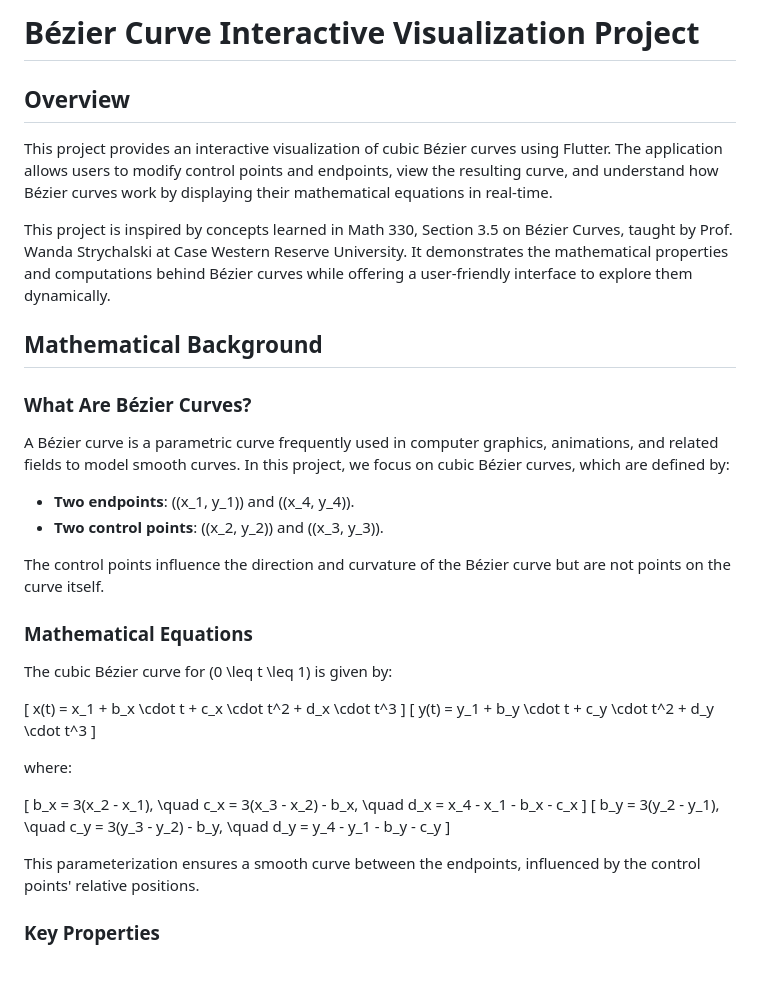
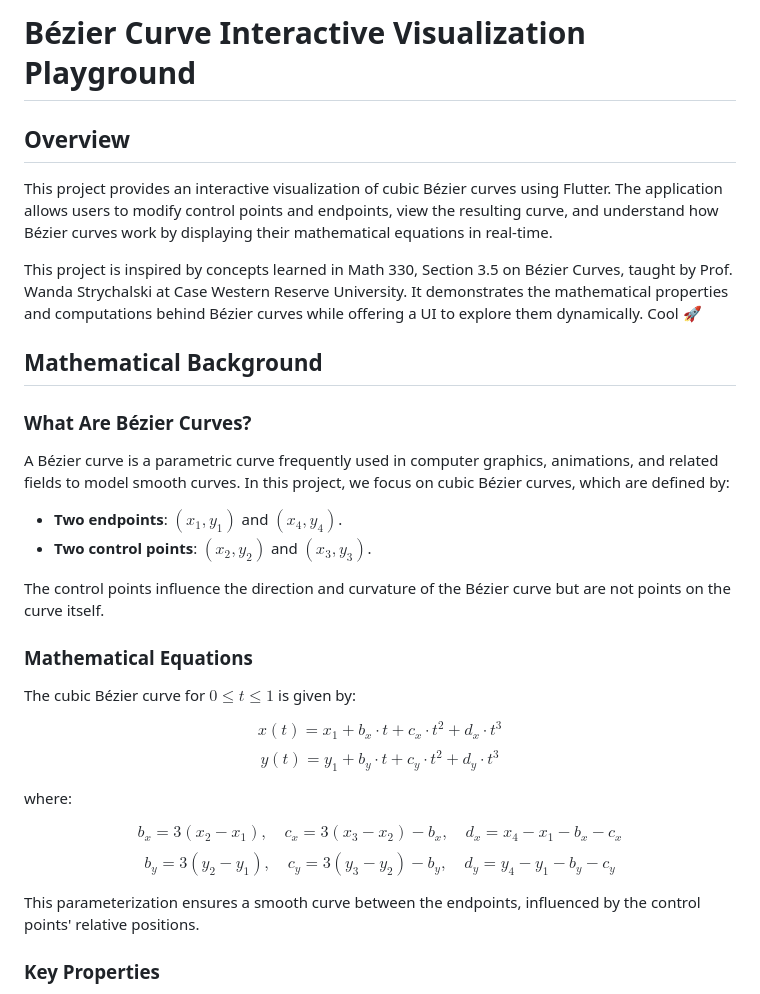
Before and after one commit to DEVSOG12/bezier_curve_scicomp, a Markdown page: README.md, the part around the change printed below. Drawn GitHub-style; blank space fills up the shorter version.

Commit message:
Modified README.md to fix math formatting

```diff
--- a/README.md
+++ b/README.md
@@ -1,10 +1,10 @@
-# Bézier Curve Interactive Visualization Project
+# Bézier Curve Interactive Visualization Playground
 
 ## Overview
 
 This project provides an interactive visualization of cubic Bézier curves using Flutter. The application allows users to modify control points and endpoints, view the resulting curve, and understand how Bézier curves work by displaying their mathematical equations in real-time.
 
-This project is inspired by concepts learned in Math 330, Section 3.5 on Bézier Curves, taught by Prof. Wanda Strychalski at Case Western Reserve University. It demonstrates the mathematical properties and computations behind Bézier curves while offering a user-friendly interface to explore them dynamically.
+This project is inspired by concepts learned in Math 330, Section 3.5 on Bézier Curves, taught by Prof. Wanda Strychalski at Case Western Reserve University. It demonstrates the mathematical properties and computations behind Bézier curves while offering a UI to explore them dynamically. Cool 🚀
 
 ## Mathematical Background
 
@@ -12,30 +12,30 @@ This project is inspired by concepts learned in Math 330, Section 3.5 on Bézier
 
 A Bézier curve is a parametric curve frequently used in computer graphics, animations, and related fields to model smooth curves. In this project, we focus on cubic Bézier curves, which are defined by:
 
-- **Two endpoints**: \((x_1, y_1)\) and \((x_4, y_4)\).
-- **Two control points**: \((x_2, y_2)\) and \((x_3, y_3)\).
+- **Two endpoints**: $(x_1, y_1)$ and $(x_4, y_4)$.
+- **Two control points**: $(x_2, y_2)$ and $(x_3, y_3)$.
 
 The control points influence the direction and curvature of the Bézier curve but are not points on the curve itself.
 
 ### Mathematical Equations
 
-The cubic Bézier curve for \(0 \leq t \leq 1\) is given by:
+The cubic Bézier curve for $0 \leq t \leq 1$ is given by:
 
-\[
+$$
 x(t) = x_1 + b_x \cdot t + c_x \cdot t^2 + d_x \cdot t^3
-\]
-\[
+$$
+$$
 y(t) = y_1 + b_y \cdot t + c_y \cdot t^2 + d_y \cdot t^3
-\]
+$$
 
 where:
 
-\[
+$$
 b_x = 3(x_2 - x_1), \quad c_x = 3(x_3 - x_2) - b_x, \quad d_x = x_4 - x_1 - b_x - c_x
-\]
-\[
+$$
+$$
 b_y = 3(y_2 - y_1), \quad c_y = 3(y_3 - y_2) - b_y, \quad d_y = y_4 - y_1 - b_y - c_y
-\]
+$$
 
 This parameterization ensures a smooth curve between the endpoints, influenced by the control points' relative positions.
 
```
Also changed, not shown: other parts of README.md (+6 -6 lines).
